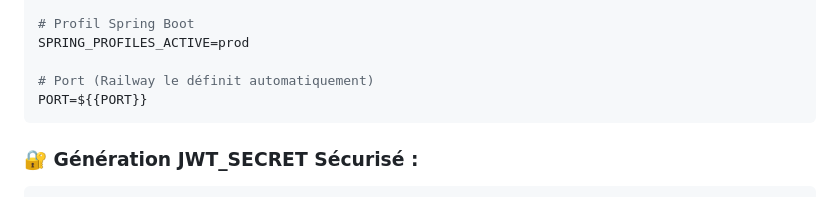
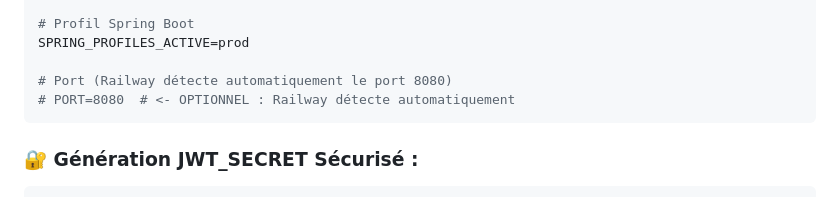
Before and after one commit to ccathala/GenericDeckBuilder, a Markdown page: RAILWAY-DEPLOYMENT.md, the part around the change. Rendered like a GitHub page.

Commit message:
fix: Railway PORT variable configuration
Problem: Railway doesn't provide PORT automatically like Heroku
Solution: Remove PORT variable (Railway detects port 8080 automatically)

Updated deployment guide:
- Removed PORT requirement from variables list
- Added explanation about Railway auto-detection
- Spring Boot uses PORT:8080 fallback in application-prod.yml

Railway will now deploy correctly without PORT variable!

````diff
--- a/RAILWAY-DEPLOYMENT.md
+++ b/RAILWAY-DEPLOYMENT.md
@@ -50,8 +50,8 @@ JWT_SECRET=super-secure-jwt-secret-key-for-production-at-least-256-bits-long
 # Profil Spring Boot
 SPRING_PROFILES_ACTIVE=prod
 
-# Port (Railway le définit automatiquement)
-PORT=${{PORT}}
+# Port (Railway détecte automatiquement le port 8080)
+# PORT=8080  # <- OPTIONNEL : Railway détecte automatiquement
 ```
 
 ### 🔐 **Génération JWT_SECRET Sécurisé** :
````
